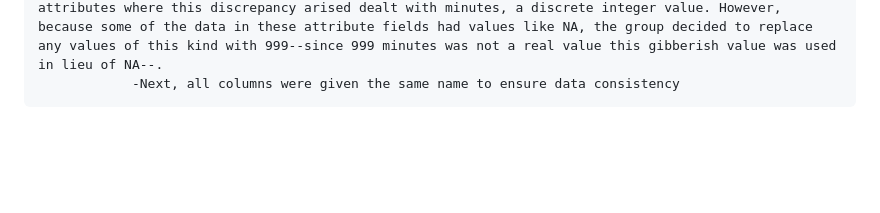
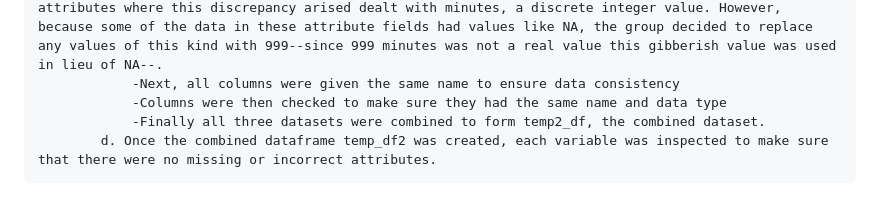
Before and after one commit to mhorowitz11213/CS424_Fall2016_Project, a Markdown page: Assignment Two/Report2.md, the part around the change. Rendered like a GitHub page; blank space fills up the shorter version.

```diff
--- a/Assignment Two/Report2.md
+++ b/Assignment Two/Report2.md
@@ -68,3 +68,6 @@ SECTION TWO: PREPARE THE DATA
                 -Next, column names often had different spacing. White spaces were stripped from the end of column names to make it easier to work with and to ensure that data could be compared.
                 -Next, the data types were inspected. To ensure that data types can easily be merged, all data types need to be the same. During this step, it should be noted that there were some discrepencies found. In particular, the variables corresponding to minutes were often found to be either float64 or int64. Whenever this discrepency arrived, the data was converted to int64 since the attributes where this discrepancy arised dealt with minutes, a discrete integer value. However, because some of the data in these attribute fields had values like NA, the group decided to replace any values of this kind with 999--since 999 minutes was not a real value this gibberish value was used in lieu of NA--.
                 -Next, all columns were given the same name to ensure data consistency
+                -Columns were then checked to make sure they had the same name and data type
+                -Finally all three datasets were combined to form temp2_df, the combined dataset.
+            d. Once the combined dataframe temp_df2 was created, each variable was inspected to make sure that there were no missing or incorrect attributes.
```
